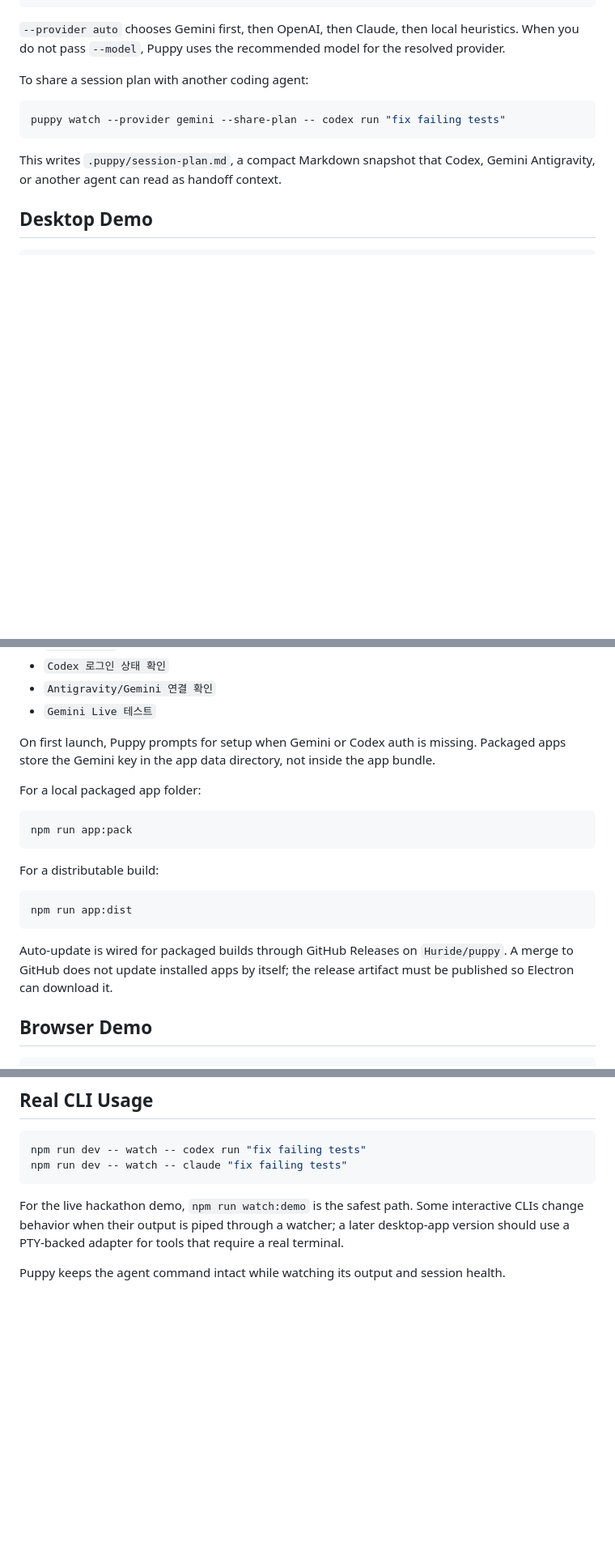
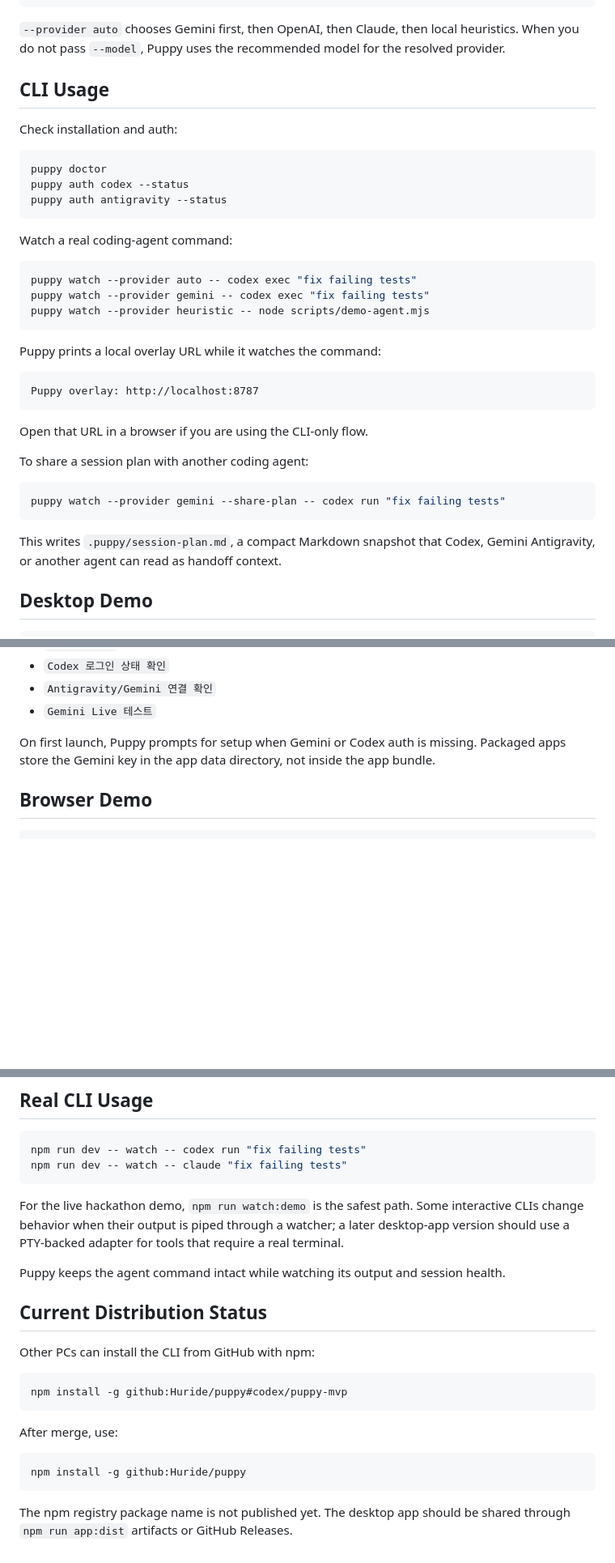
Before and after one commit to Huride/puppy, a Markdown page: README.md, 3 parts joined by grey strips. Shown at 81% size. Rendered like a GitHub page; blank space fills up the shorter version.

````diff
--- a/README.md
+++ b/README.md
@@ -107,6 +151,32 @@ ANTHROPIC_API_KEY=...
 ```
 
 `--provider auto` chooses Gemini first, then OpenAI, then Claude, then local heuristics. When you do not pass `--model`, Puppy uses the recommended model for the resolved provider.
+
+## CLI Usage
+
+Check installation and auth:
+
+```bash
+puppy doctor
+puppy auth codex --status
+puppy auth antigravity --status
+```
+
+Watch a real coding-agent command:
+
+```bash
+puppy watch --provider auto -- codex exec "fix failing tests"
+puppy watch --provider gemini -- codex exec "fix failing tests"
+puppy watch --provider heuristic -- node scripts/demo-agent.mjs
+```
+
+Puppy prints a local overlay URL while it watches the command:
+
+```text
+Puppy overlay: http://localhost:8787
+```
+
+Open that URL in a browser if you are using the CLI-only flow.
 
 To share a session plan with another coding agent:
 
@@ -143,20 +213,6 @@ In the macOS menu bar, open `Puppy > 연동 설정` to check or change provider
 
 On first launch, Puppy prompts for setup when Gemini or Codex auth is missing. Packaged apps store the Gemini key in the app data directory, not inside the app bundle.
 
-For a local packaged app folder:
-
-```bash
-npm run app:pack
-```
-
-For a distributable build:
-
-```bash
-npm run app:dist
-```
-
-Auto-update is wired for packaged builds through GitHub Releases on `Huride/puppy`. A merge to GitHub does not update installed apps by itself; the release artifact must be published so Electron can download it.
-
 ## Browser Demo
 
 ```bash
@@ -181,3 +237,19 @@ npm run dev -- watch -- claude "fix failing tests"
 For the live hackathon demo, `npm run watch:demo` is the safest path. Some interactive CLIs change behavior when their output is piped through a watcher; a later desktop-app version should use a PTY-backed adapter for tools that require a real terminal.
 
 Puppy keeps the agent command intact while watching its output and session health.
+
+## Current Distribution Status
+
+Other PCs can install the CLI from GitHub with npm:
+
+```bash
+npm install -g github:Huride/puppy#codex/puppy-mvp
+```
+
+After merge, use:
+
+```bash
+npm install -g github:Huride/puppy
+```
+
+The npm registry package name is not published yet. The desktop app should be shared through `npm run app:dist` artifacts or GitHub Releases.
````
Also changed, not shown: other parts of README.md (+66 -22 lines).
